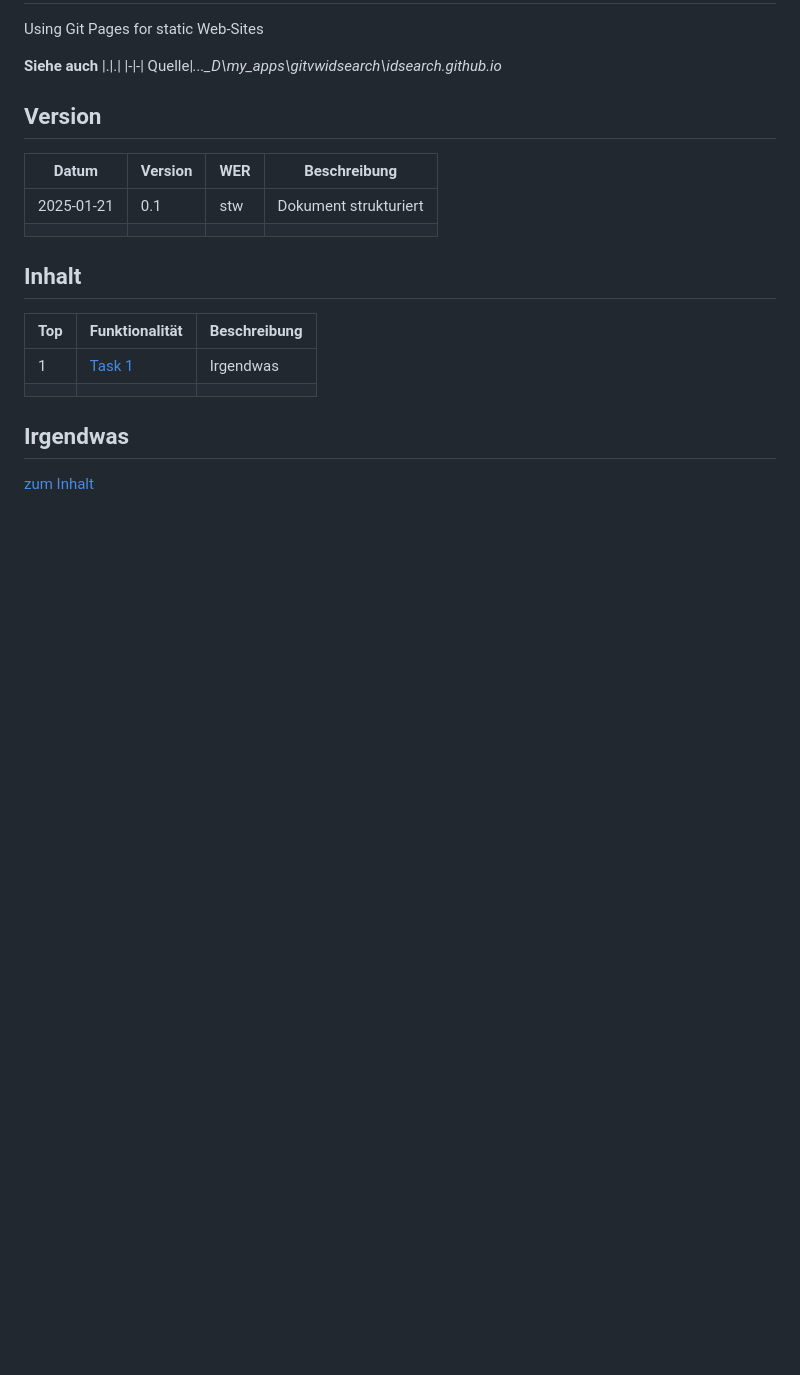
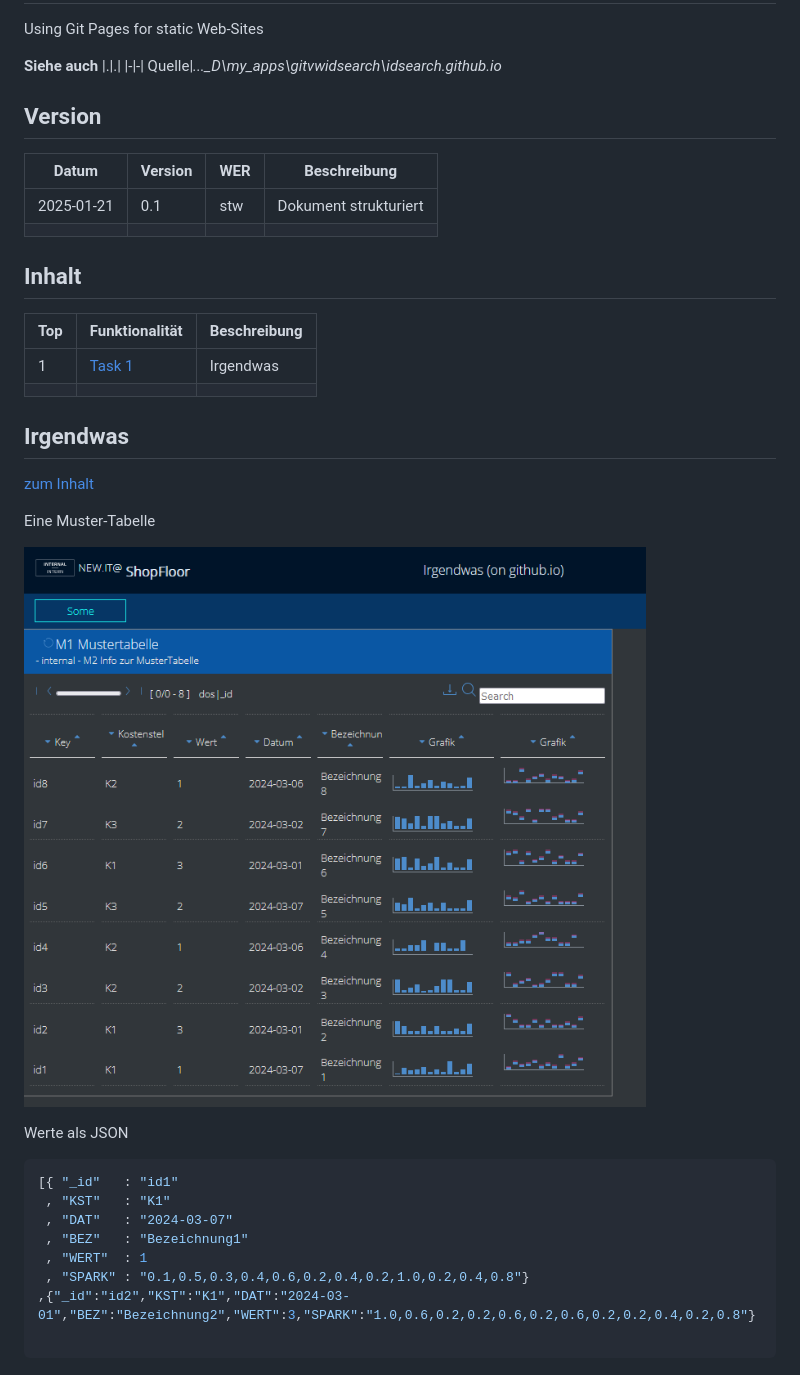
Before and after one commit to idsearch/idsearch.github.io, a Markdown page: README.md, the part around the change. GitHub-like rendering; pictures changed too: image.png (added); blank space fills up the shorter version.

Commit message:
readme update 1

````diff
--- a/README.md
+++ b/README.md
@@ -22,3 +22,20 @@ Quelle|*...\_D\my_apps\gitvwidsearch\idsearch.github.io*
 
 ## Irgendwas
 [zum Inhalt](#inhalt)
+
+Eine Muster-Tabelle
+
+![alt text](image.png)
+
+Werte als JSON
+
+```json
+[{ "_id"   : "id1"
+ , "KST"   : "K1"
+ , "DAT"   : "2024-03-07"
+ , "BEZ"   : "Bezeichnung1"
+ , "WERT"  : 1
+ , "SPARK" : "0.1,0.5,0.3,0.4,0.6,0.2,0.4,0.2,1.0,0.2,0.4,0.8"}
+,{"_id":"id2","KST":"K1","DAT":"2024-03-01","BEZ":"Bezeichnung2","WERT":3,"SPARK":"1.0,0.6,0.2,0.2,0.6,0.2,0.6,0.2,0.2,0.4,0.2,0.8"}
+
+```
````
